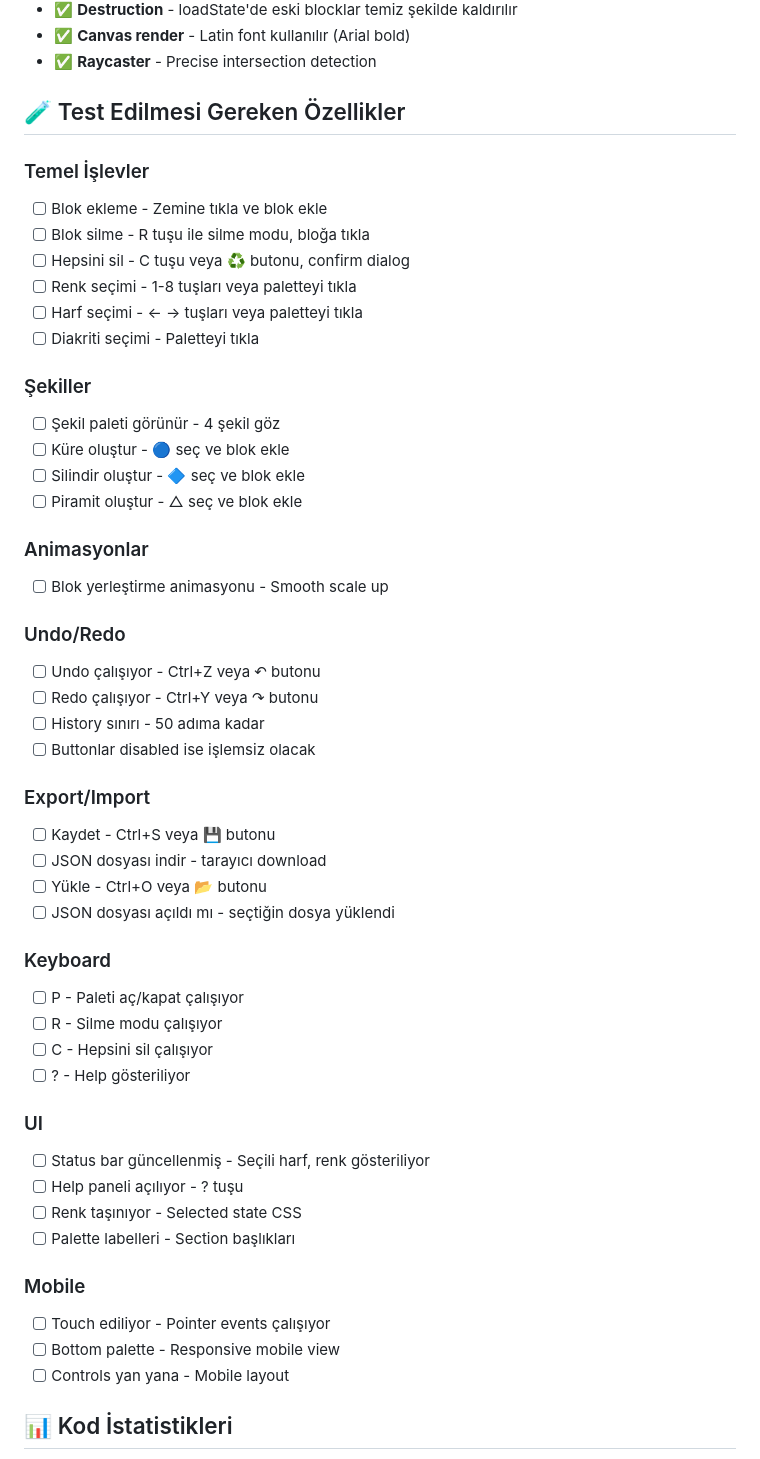
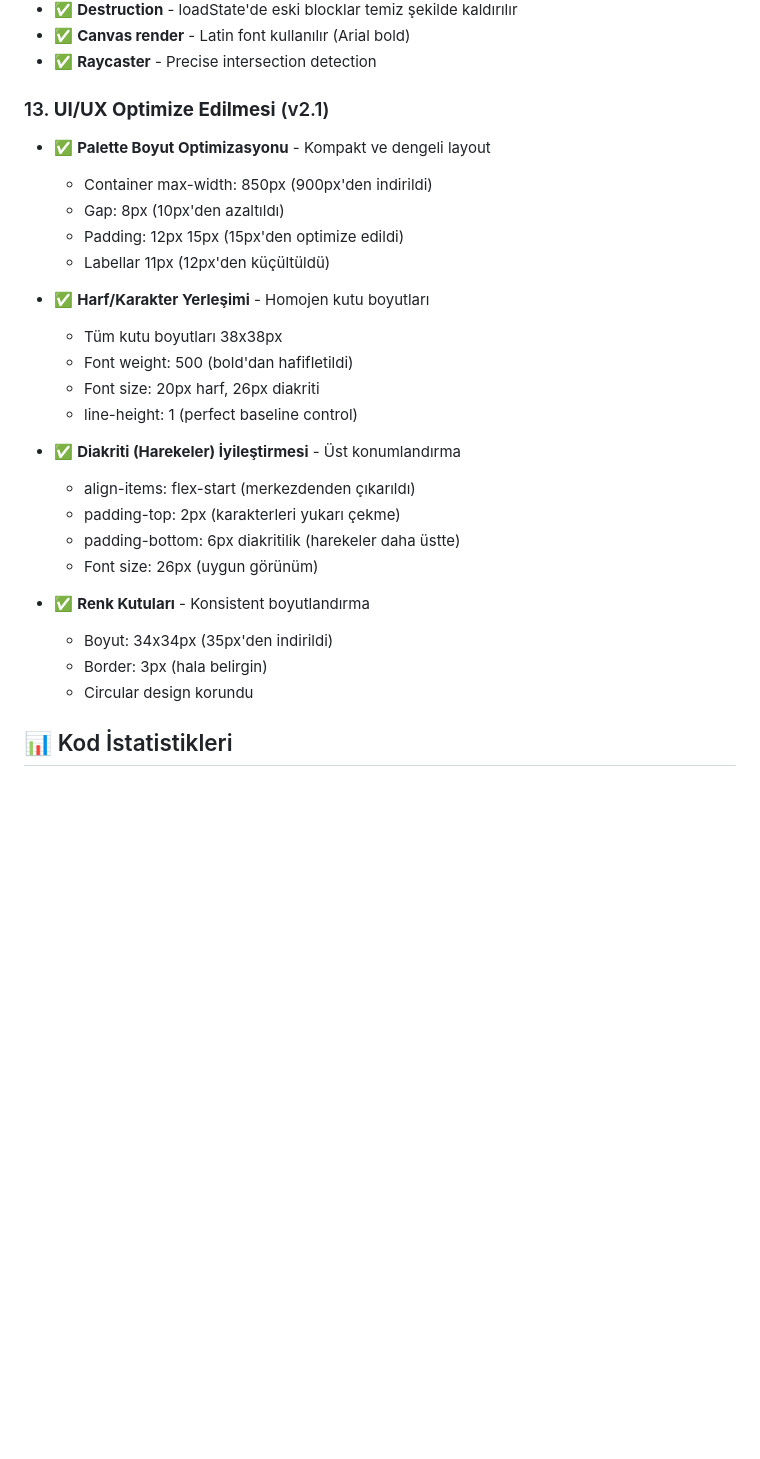
Before and after one commit to mn-su/lego-3B-elifba, a Markdown page: IMPROVEMENTS.md, the part around one of its changes. Rendered like a GitHub page; blank space fills up the shorter version.

Commit message:
Update UI/UX optimizations in IMPROVEMENTS.md
Optimize UI/UX elements for better layout and consistency.

```diff
--- a/IMPROVEMENTS.md
+++ b/IMPROVEMENTS.md
@@ -145,53 +136,31 @@
 - ✅ **Canvas render** - Latin font kullanılır (Arial bold)
 - ✅ **Raycaster** - Precise intersection detection
 
-## 🧪 Test Edilmesi Gereken Özellikler
+### 13. **UI/UX Optimize Edilmesi** (v2.1)
+- ✅ **Palette Boyut Optimizasyonu** - Kompakt ve dengeli layout
+  - Container max-width: 850px (900px'den indirildi)
+  - Gap: 8px (10px'den azaltıldı)
+  - Padding: 12px 15px (15px'den optimize edildi)
+  - Labellar 11px (12px'den küçültüldü)
 
-### Temel İşlevler
-- [ ] Blok ekleme - Zemine tıkla ve blok ekle
-- [ ] Blok silme - R tuşu ile silme modu, bloğa tıkla
-- [ ] Hepsini sil - C tuşu veya ♻️ butonu, confirm dialog
-- [ ] Renk seçimi - 1-8 tuşları veya paletteyi tıkla
-- [ ] Harf seçimi - ← → tuşları veya paletteyi tıkla
-- [ ] Diakriti seçimi - Paletteyi tıkla
+- ✅ **Harf/Karakter Yerleşimi** - Homojen kutu boyutları
+  - Tüm kutu boyutları 38x38px
+  - Font weight: 500 (bold'dan hafifletildi)
+  - Font size: 20px harf, 26px diakriti
+  - line-height: 1 (perfect baseline control)
 
-### Şekiller
-- [ ] Şekil paleti görünür - 4 şekil göz
-- [ ] Küre oluştur - 🔵 seç ve blok ekle
-- [ ] Silindir oluştur - 🔷 seç ve blok ekle
-- [ ] Piramit oluştur - △ seç ve blok ekle
+- ✅ **Diakriti (Harekeler) İyileştirmesi** - Üst konumlandırma
+  - align-items: flex-start (merkezdenden çıkarıldı)
+  - padding-top: 2px (karakterleri yukarı çekme)
+  - padding-bottom: 6px diakritilik (harekeler daha üstte)
+  - Font size: 26px (uygun görünüm)
 
-### Animasyonlar
-- [ ] Blok yerleştirme animasyonu - Smooth scale up
+- ✅ **Renk Kutuları** - Konsistent boyutlandırma
+  - Boyut: 34x34px (35px'den indirildi)
+  - Border: 3px (hala belirgin)
+  - Circular design korundu
 
-### Undo/Redo
-- [ ] Undo çalışıyor - Ctrl+Z veya ↶ butonu
-- [ ] Redo çalışıyor - Ctrl+Y veya ↷ butonu
-- [ ] History sınırı - 50 adıma kadar
-- [ ] Buttonlar disabled ise işlemsiz olacak
 
-### Export/Import
-- [ ] Kaydet - Ctrl+S veya 💾 butonu
-- [ ] JSON dosyası indir - tarayıcı download
-- [ ] Yükle - Ctrl+O veya 📂 butonu
-- [ ] JSON dosyası açıldı mı - seçtiğin dosya yüklendi
-
-### Keyboard
-- [ ] P - Paleti aç/kapat çalışıyor
-- [ ] R - Silme modu çalışıyor
-- [ ] C - Hepsini sil çalışıyor
-- [ ] ? - Help gösteriliyor
-
-### UI
-- [ ] Status bar güncellenmiş - Seçili harf, renk gösteriliyor
-- [ ] Help paneli açılıyor - ? tuşu
-- [ ] Renk taşınıyor - Selected state CSS
-- [ ] Palette labelleri - Section başlıkları
-
-### Mobile
-- [ ] Touch ediliyor - Pointer events çalışıyor
-- [ ] Bottom palette - Responsive mobile view
-- [ ] Controls yan yana - Mobile layout
 
 ## 📊 Kod İstatistikleri
 
```
Also changed, not shown: other parts of IMPROVEMENTS.md (+3 -23 lines).
